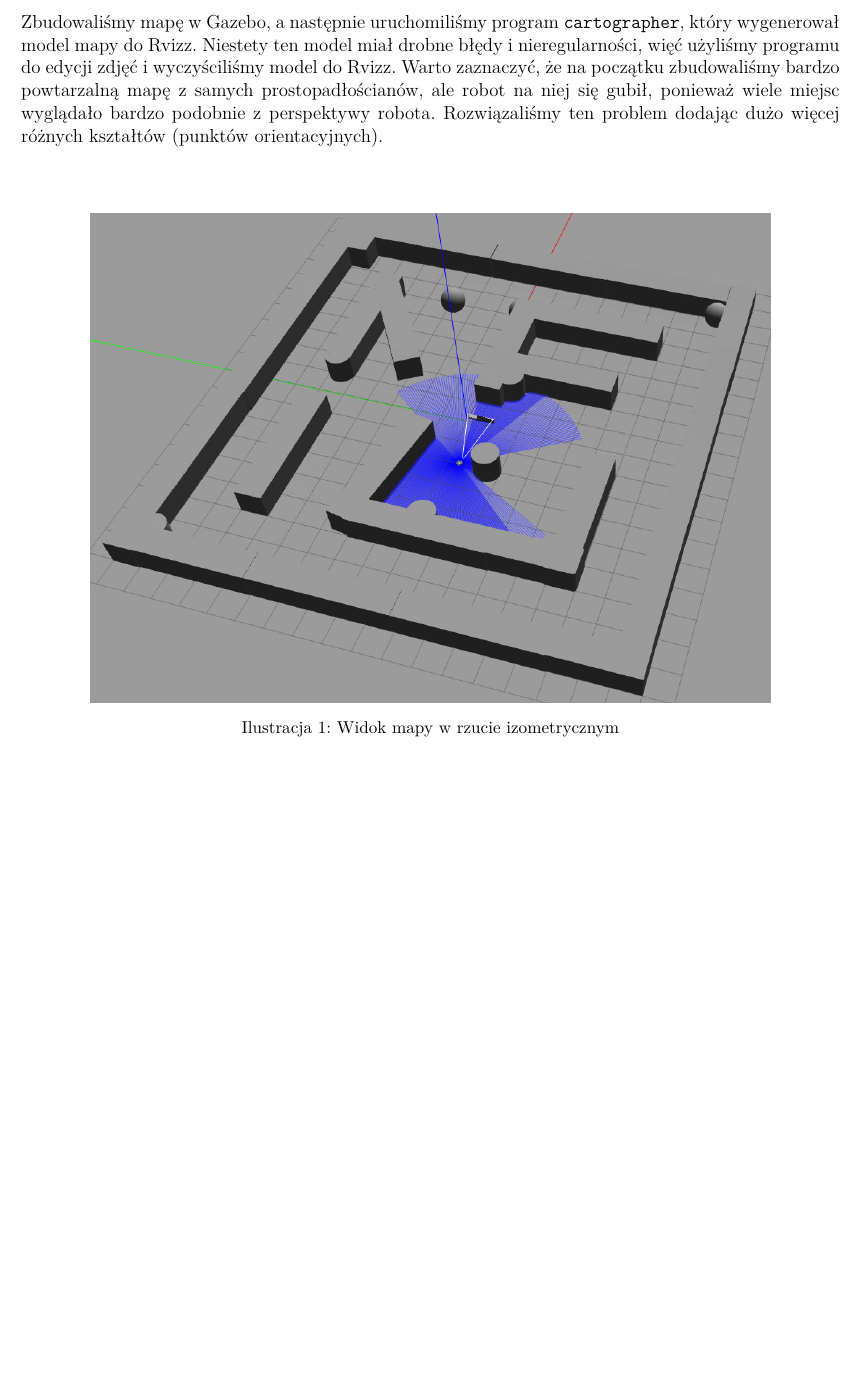
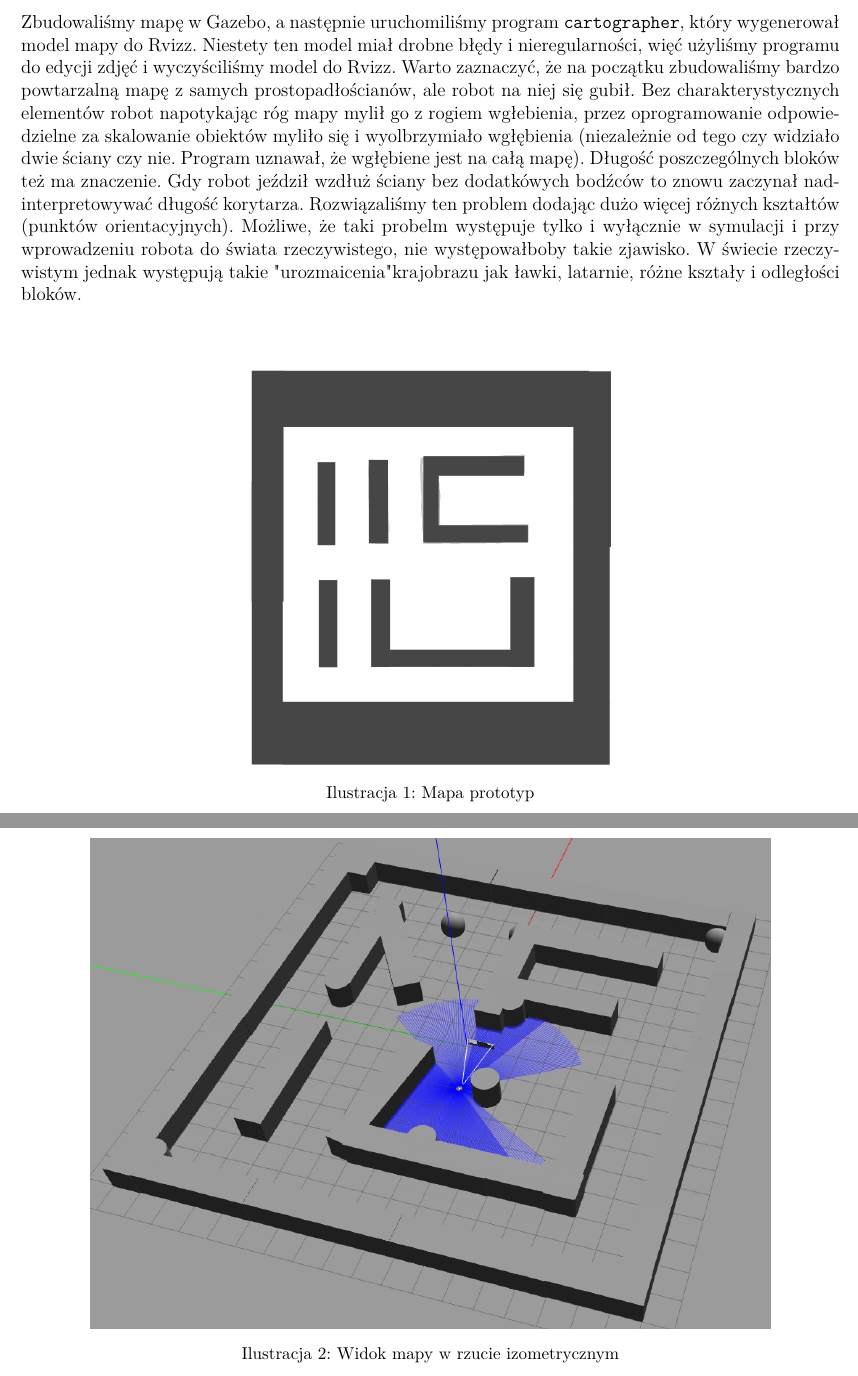
Before and after one commit to NotSirius-A/TSR, a LaTeX document (SPRAWOZDANIE/sprawozdanie_TSR_taxi.tex): part of page 2 of 7 before the commit and two parts of pages 2 and 3 of 8 after it, the two joined at a grey line, cut so that both start at the same text, the shorter picture padded with empty space. Compiled offline with pdfLaTeX.

Commit message:
finlandia

```diff
--- a/SPRAWOZDANIE/sprawozdanie_TSR_taxi.tex
+++ b/SPRAWOZDANIE/sprawozdanie_TSR_taxi.tex
@@ -146,9 +146,15 @@ Stworzyliśmy system robotyczny, który zarządza robotyczną taksówką. System
 \vsp
 \section{Mapa}
 
-Zbudowaliśmy mapę w Gazebo, a następnie uruchomiliśmy program \texttt{cartographer}, który wygenerował model mapy do Rvizz. Niestety ten model miał drobne błędy i nieregularności, więć użyliśmy programu do edycji zdjęć i wyczyściliśmy model do Rvizz. Warto zaznaczyć, że na początku zbudowaliśmy bardzo powtarzalną mapę z samych prostopadłościanów, ale robot na niej się gubił, ponieważ wiele miejsc wyglądało bardzo podobnie z perspektywy robota. Rozwiązaliśmy ten problem dodając dużo więcej różnych kształtów (punktów orientacyjnych).
+Zbudowaliśmy mapę w Gazebo, a następnie uruchomiliśmy program \texttt{cartographer}, który wygenerował model mapy do Rvizz. Niestety ten model miał drobne błędy i nieregularności, więć użyliśmy programu do edycji zdjęć i wyczyściliśmy model do Rvizz. Warto zaznaczyć, że na początku zbudowaliśmy bardzo powtarzalną mapę z samych prostopadłościanów, ale robot na niej się gubił. Bez charakterystycznych elementów robot napotykając róg mapy mylił go z rogiem wgłebienia, przez oprogramowanie odpowiedzielne za skalowanie obiektów myliło się i wyolbrzymiało wgłębienia (niezależnie od tego czy widziało dwie ściany czy nie. Program uznawał, że wgłębiene jest na całą mapę). Długość poszczególnych bloków też ma znaczenie. Gdy robot jeździł wzdłuż ściany bez dodatkówych bodźców to znowu zaczynał nadinterpretowywać długość korytarza. Rozwiązaliśmy ten problem dodając dużo więcej różnych kształtów (punktów orientacyjnych). Możliwe, że taki probelm występuje tylko i wyłącznie w symulacji i przy wprowadzeniu robota do świata rzeczywistego, nie występowałboby takie zjawisko. W świecie rzeczywistym jednak występują takie "urozmaicenia" krajobrazu jak ławki, latarnie, różne kształy i odległości bloków.
 
 \vsp\vsp
+
+\begin{figure}[!htb]
+    \centering
+    \includegraphics[height=9cm]{./images/RVIZOMAP.png}
+    \caption{Mapa prototyp}
+\end{figure}
 
 \begin{figure}[!htb]
     \centering
```
Also changed, not shown: SPRAWOZDANIE/images/RVIZOMAP.png (added), SPRAWOZDANIE/sprawozdanie_TSR_taxi.pdf, SPRAWOZDANIE/sprawozdanie_TSR_taxi.tex (2 more changed lines), 3 other files.
